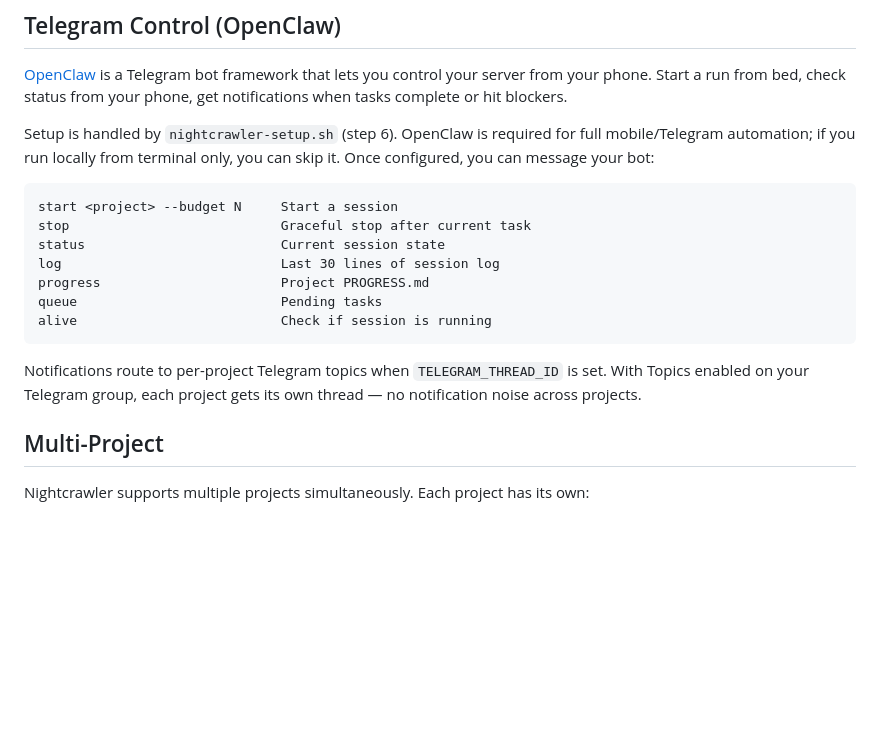
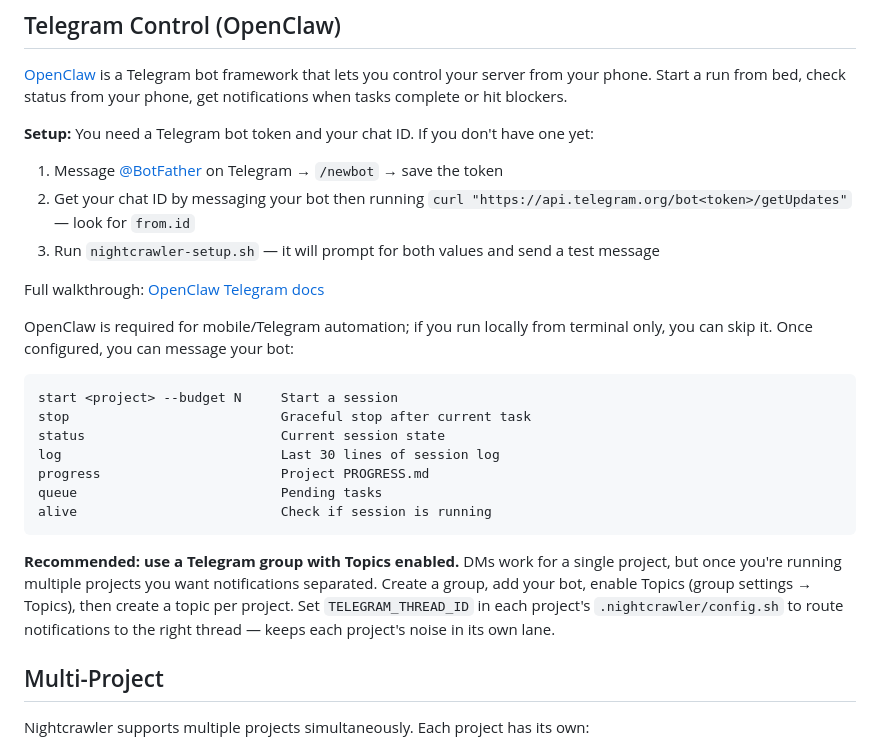
Before and after one commit to mateodaza/nightcrawler, a Markdown page: README.md, the part around the change. Rendered like a GitHub page; blank space fills up the shorter version.

````diff
--- a/README.md
+++ b/README.md
@@ -208,7 +208,15 @@ For your first run, start small and scale up:
 
 [OpenClaw](https://github.com/nichochar/openclaw) is a Telegram bot framework that lets you control your server from your phone. Start a run from bed, check status from your phone, get notifications when tasks complete or hit blockers.
 
-Setup is handled by `nightcrawler-setup.sh` (step 6). OpenClaw is required for full mobile/Telegram automation; if you run locally from terminal only, you can skip it. Once configured, you can message your bot:
+**Setup:** You need a Telegram bot token and your chat ID. If you don't have one yet:
+
+1. Message [@BotFather](https://t.me/BotFather) on Telegram → `/newbot` → save the token
+2. Get your chat ID by messaging your bot then running `curl "https://api.telegram.org/bot<token>/getUpdates"` — look for `from.id`
+3. Run `nightcrawler-setup.sh` — it will prompt for both values and send a test message
+
+Full walkthrough: [OpenClaw Telegram docs](https://docs.openclaw.ai/telegram)
+
+OpenClaw is required for mobile/Telegram automation; if you run locally from terminal only, you can skip it. Once configured, you can message your bot:
 
 ```
 start <project> --budget N     Start a session
@@ -220,7 +228,7 @@ queue                          Pending tasks
 alive                          Check if session is running
 ```
 
-Notifications route to per-project Telegram topics when `TELEGRAM_THREAD_ID` is set. With Topics enabled on your Telegram group, each project gets its own thread — no notification noise across projects.
+**Recommended: use a Telegram group with Topics enabled.** DMs work for a single project, but once you're running multiple projects you want notifications separated. Create a group, add your bot, enable Topics (group settings → Topics), then create a topic per project. Set `TELEGRAM_THREAD_ID` in each project's `.nightcrawler/config.sh` to route notifications to the right thread — keeps each project's noise in its own lane.
 
 ## Multi-Project
 
````
